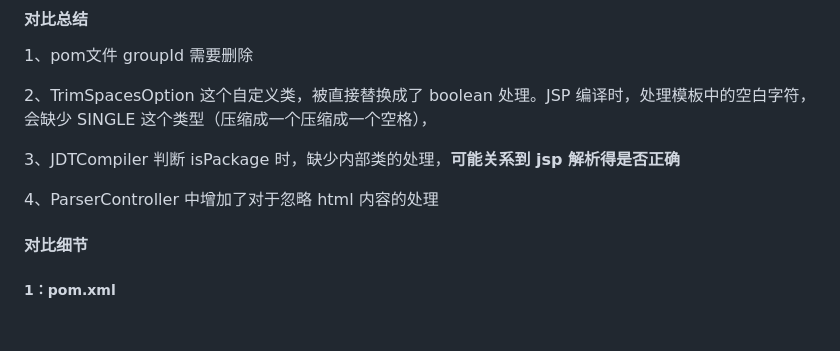
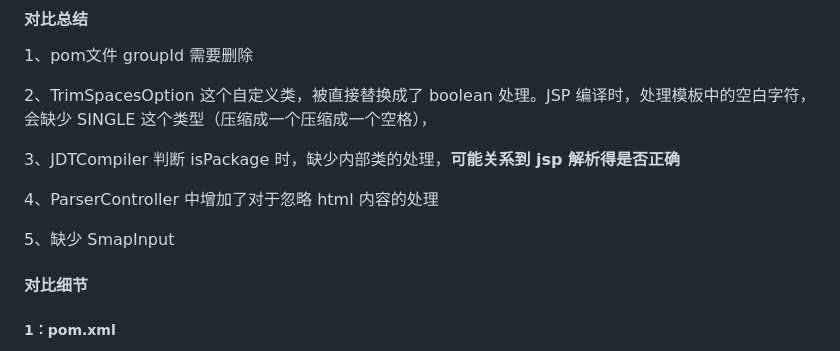
Before and after one commit to YouYouYouYouChe/Documents, a Markdown page: BES/Tomcat嵌入式包对比/核心包对比.md, the part around the change. Drawn GitHub-style; blank space fills up the shorter version.

Commit message:
vault backup: 2026-04-08 18:24:07

```diff
--- a/BES/Tomcat嵌入式包对比/核心包对比.md
+++ b/BES/Tomcat嵌入式包对比/核心包对比.md
@@ -91,7 +91,7 @@
 
 4、ParserController 中增加了对于忽略 html 内容的处理
 
-
+5、缺少 SmapInput
 
 #### **对比细节**
 
```
